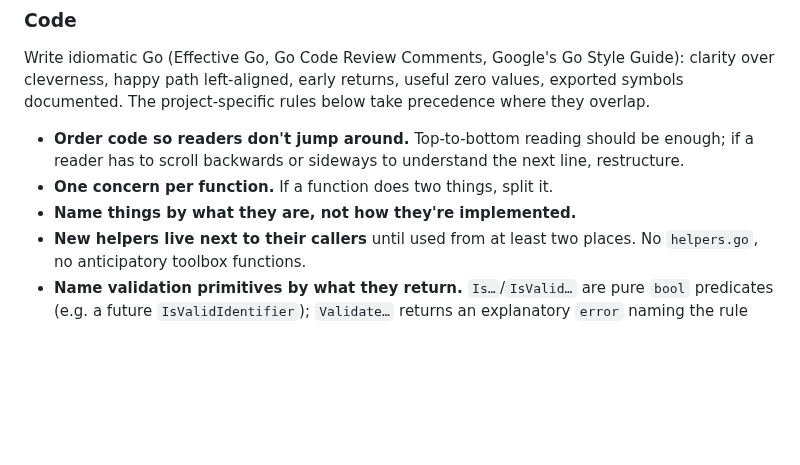
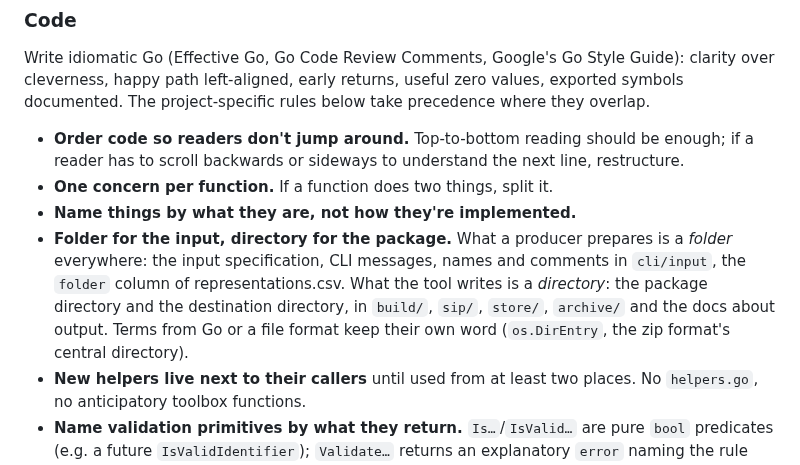
Before and after one commit to ugent-library/sip-creator, a Markdown page: CLAUDE.md, the part around the change. Rendered like a GitHub page; blank space fills up the shorter version.

Commit message:
Added: CLAUDE.md names folder for the input and directory for the package
Co-Authored-By: Claude Opus 5.5 <noreply@anthropic.com>

```diff
--- a/CLAUDE.md
+++ b/CLAUDE.md
@@ -69,6 +69,7 @@ Write idiomatic Go (Effective Go, Go Code Review Comments, Google's Go Style Gui
 - **Order code so readers don't jump around.** Top-to-bottom reading should be enough; if a reader has to scroll backwards or sideways to understand the next line, restructure.
 - **One concern per function.** If a function does two things, split it.
 - **Name things by what they are, not how they're implemented.**
+- **Folder for the input, directory for the package.** What a producer prepares is a *folder* everywhere: the input specification, CLI messages, names and comments in `cli/input`, the `folder` column of representations.csv. What the tool writes is a *directory*: the package directory and the destination directory, in `build/`, `sip/`, `store/`, `archive/` and the docs about output. Terms from Go or a file format keep their own word (`os.DirEntry`, the zip format's central directory).
 - **New helpers live next to their callers** until used from at least two places. No `helpers.go`, no anticipatory toolbox functions.
 - **Name validation primitives by what they return.** `Is…`/`IsValid…` are pure `bool` predicates (e.g. a future `IsValidIdentifier`); `Validate…` returns an explanatory `error` naming the rule that failed; `Parse…` parses a string form and validates it in one step, returning the parsed values plus an error; `Resolve…` maps a value to the domain record(s) it belongs to. Choose by what the caller needs (a branch wants a predicate, a rejection path wants the error) and follow this split when adding a new primitive.
 - **When a domain file grows past ~250 lines, split by concept.** E.g. rather than letting one file in `sip/` carry the package, the identifier scheme, and the file/fixity types all at once, lift each concept into its own file.
```
